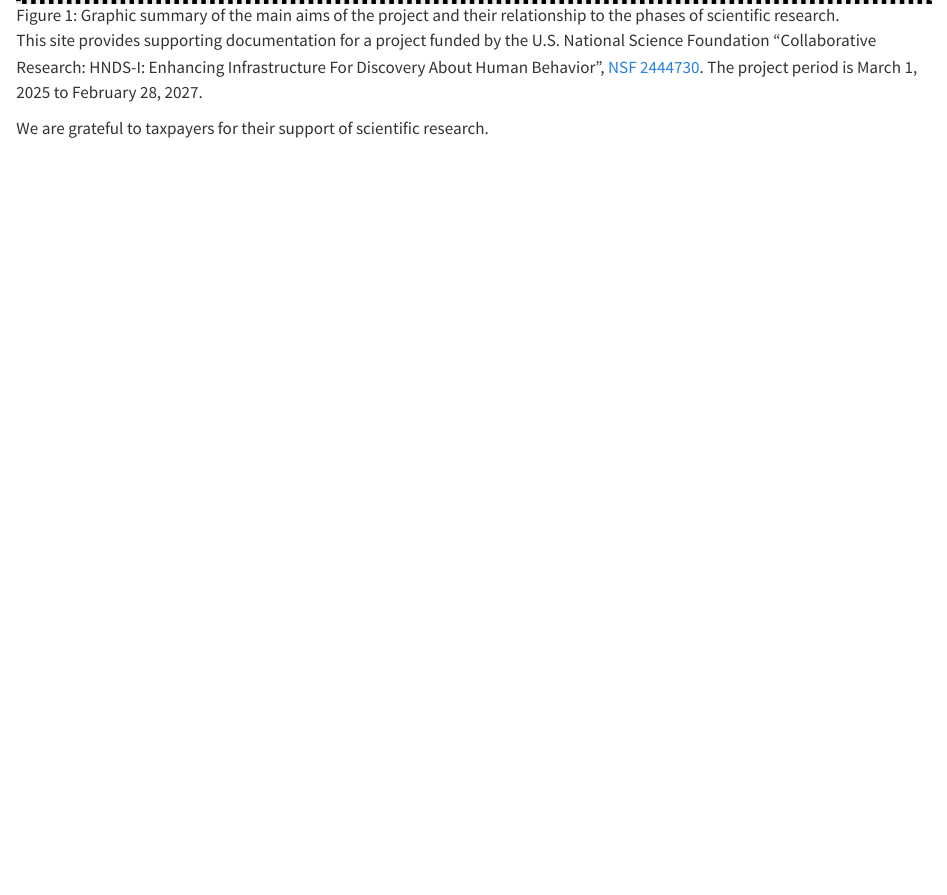
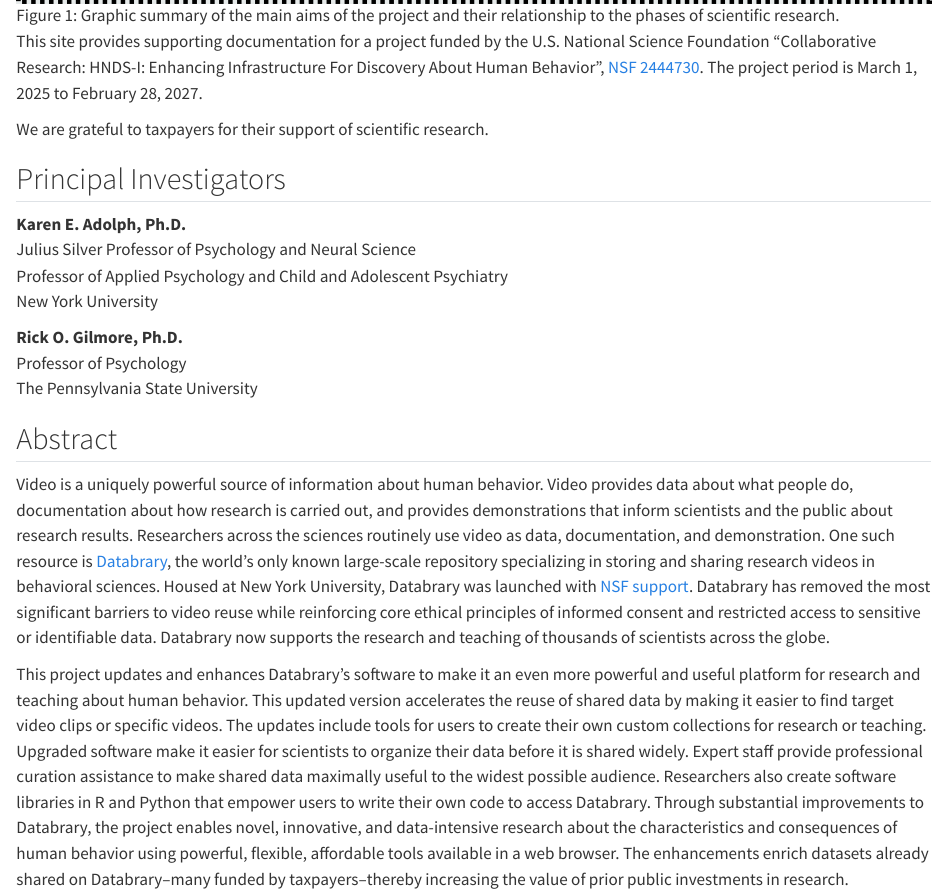
Before and after one commit to databrary/nsf-2444730, a Quarto document (src/index.qmd): the page in a window 1100 px wide, from 340 px down. Rendered offline with R 4.5, knitr and Pandoc in place of Quarto, with nearby package versions.

Commit message:
Add abstract from NSF site and PI names.

```diff
--- a/src/index.qmd
+++ b/src/index.qmd
@@ -1,7 +1,24 @@
-# About
+## About
 
 ![Graphic summary of the main aims of the project and their relationship to the phases of scientific research.](include/img/Fig-1-Aims-v2.png){#fig-aims}
 
 This site provides supporting documentation for a project funded by the U.S. National Science Foundation "Collaborative Research: HNDS-I: Enhancing Infrastructure For Discovery About Human Behavior", [NSF 2444730](https://www.nsf.gov/awardsearch/showAward?AWD_ID=2444730&HistoricalAwards=false). The project period is March 1, 2025 to February 28, 2027.
 
 We are grateful to taxpayers for their support of scientific research.
+
+## Principal Investigators
+
+**Karen E. Adolph, Ph.D.** \
+Julius Silver Professor of Psychology and Neural Science \
+Professor of Applied Psychology and Child and Adolescent Psychiatry \
+New York University
+
+**Rick O. Gilmore, Ph.D.** \
+Professor of Psychology \
+The Pennsylvania State University
+
+## Abstract
+
+Video is a uniquely powerful source of information about human behavior. Video provides data about what people do, documentation about how research is carried out, and provides demonstrations that inform scientists and the public about research results. Researchers across the sciences routinely use video as data, documentation, and demonstration. One such resource is [Databrary](https://databrary.org), the world's only known large-scale repository specializing in storing and sharing research videos in behavioral sciences. Housed at New York University, Databrary was launched with [NSF support](https://www.nsf.gov/awardsearch/showAward?AWD_ID=1238599&HistoricalAwards=false). Databrary has removed the most significant barriers to video reuse while reinforcing core ethical principles of informed consent and restricted access to sensitive or identifiable data. Databrary now supports the research and teaching of thousands of scientists across the globe.
+
+This project updates and enhances Databrary's software to make it an even more powerful and useful platform for research and teaching about human behavior. This updated version accelerates the reuse of shared data by making it easier to find target video clips or specific videos. The updates include tools for users to create their own custom collections for research or teaching. Upgraded software make it easier for scientists to organize their data before it is shared widely. Expert staff provide professional curation assistance to make shared data maximally useful to the widest possible audience. Researchers also create software libraries in R and Python that empower users to write their own code to access Databrary. Through substantial improvements to Databrary, the project enables novel, innovative, and data-intensive research about the characteristics and consequences of human behavior using powerful, flexible, affordable tools available in a web browser. The enhancements enrich datasets already shared on Databrary--many funded by taxpayers--thereby increasing the value of prior public investments in research.
```
Also changed, not shown: docs/search.json, 1 other file.
